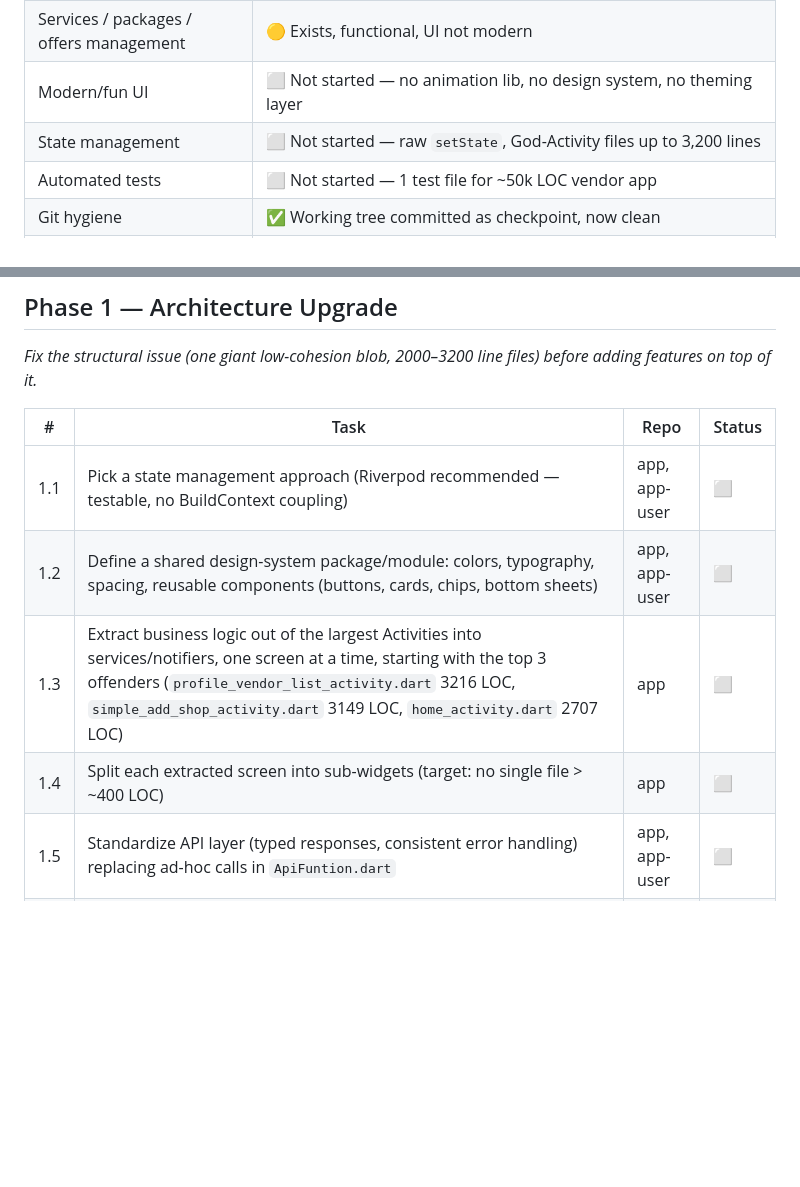
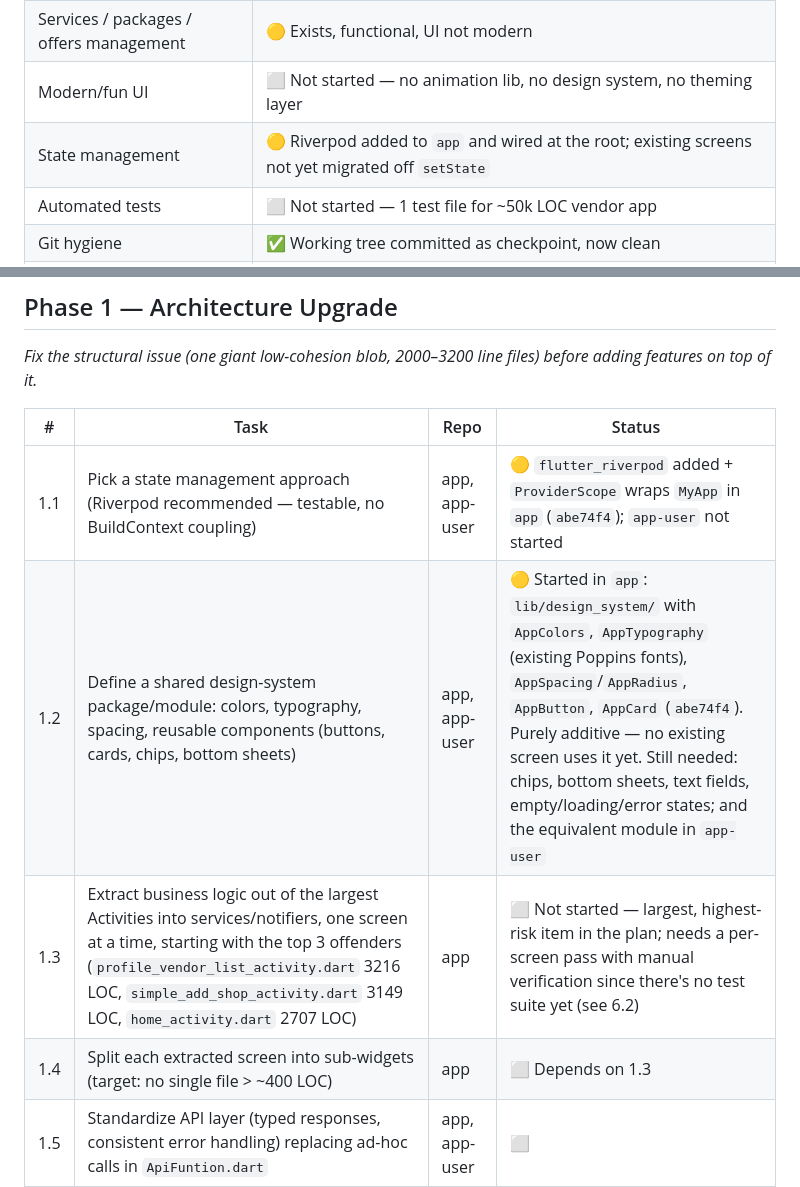
Before and after one commit to car-detail/app, a Markdown page: upgrade_plan.md, 2 parts joined by grey strips. Drawn GitHub-style; blank space fills up the shorter version.

Commit message:
Update upgrade_plan.md: Phase 1.1/1.2 foundation in progress
Co-Authored-By: Claude Sonnet 5 <noreply@anthropic.com>

```diff
--- a/upgrade_plan.md
+++ b/upgrade_plan.md
@@ -20,7 +20,7 @@
 | Vendor onboarding flow | 🟡 De-duplicated (Phase 0.2/0.3 done) — `SimpleAddShopActivity` confirmed as the one live screen, dead chain removed |
 | Services / packages / offers management | 🟡 Exists, functional, UI not modern |
 | Modern/fun UI | ⬜ Not started — no animation lib, no design system, no theming layer |
-| State management | ⬜ Not started — raw `setState`, God-Activity files up to 3,200 lines |
+| State management | 🟡 Riverpod added to `app` and wired at the root; existing screens not yet migrated off `setState` |
 | Automated tests | ⬜ Not started — 1 test file for ~50k LOC vendor app |
 | Git hygiene | ✅ Working tree committed as checkpoint, now clean |
 | Pre-existing compile errors | ✅ Fixed — 24 → 0 `flutter analyze` errors (Phase 0.3a) |
@@ -47,10 +47,10 @@
 
 | # | Task | Repo | Status |
 |---|---|---|---|
-| 1.1 | Pick a state management approach (Riverpod recommended — testable, no BuildContext coupling) | app, app-user | ⬜ |
-| 1.2 | Define a shared design-system package/module: colors, typography, spacing, reusable components (buttons, cards, chips, bottom sheets) | app, app-user | ⬜ |
-| 1.3 | Extract business logic out of the largest Activities into services/notifiers, one screen at a time, starting with the top 3 offenders (`profile_vendor_list_activity.dart` 3216 LOC, `simple_add_shop_activity.dart` 3149 LOC, `home_activity.dart` 2707 LOC) | app | ⬜ |
-| 1.4 | Split each extracted screen into sub-widgets (target: no single file > ~400 LOC) | app | ⬜ |
+| 1.1 | Pick a state management approach (Riverpod recommended — testable, no BuildContext coupling) | app, app-user | 🟡 `flutter_riverpod` added + `ProviderScope` wraps `MyApp` in `app` (`abe74f4`); `app-user` not started |
+| 1.2 | Define a shared design-system package/module: colors, typography, spacing, reusable components (buttons, cards, chips, bottom sheets) | app, app-user | 🟡 Started in `app`: `lib/design_system/` with `AppColors`, `AppTypography` (existing Poppins fonts), `AppSpacing`/`AppRadius`, `AppButton`, `AppCard` (`abe74f4`). Purely additive — no existing screen uses it yet. Still needed: chips, bottom sheets, text fields, empty/loading/error states; and the equivalent module in `app-user` |
+| 1.3 | Extract business logic out of the largest Activities into services/notifiers, one screen at a time, starting with the top 3 offenders (`profile_vendor_list_activity.dart` 3216 LOC, `simple_add_shop_activity.dart` 3149 LOC, `home_activity.dart` 2707 LOC) | app | ⬜ Not started — largest, highest-risk item in the plan; needs a per-screen pass with manual verification since there's no test suite yet (see 6.2) |
+| 1.4 | Split each extracted screen into sub-widgets (target: no single file > ~400 LOC) | app | ⬜ Depends on 1.3 |
 | 1.5 | Standardize API layer (typed responses, consistent error handling) replacing ad-hoc calls in `ApiFuntion.dart` | app, app-user | ⬜ |
 | 1.6 | Move hardcoded base URL / environment config into build flavors (dev/staging/prod), remove commented-out URL history from `Constant.dart` | app, app-user | ⬜ |
 
```
